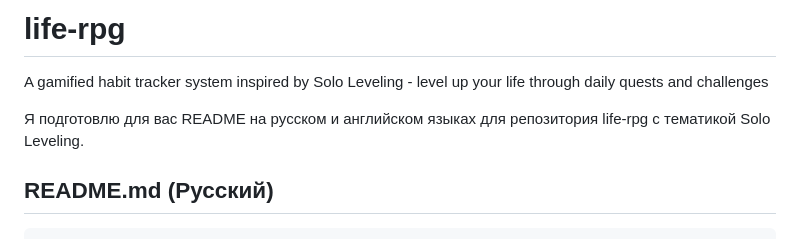
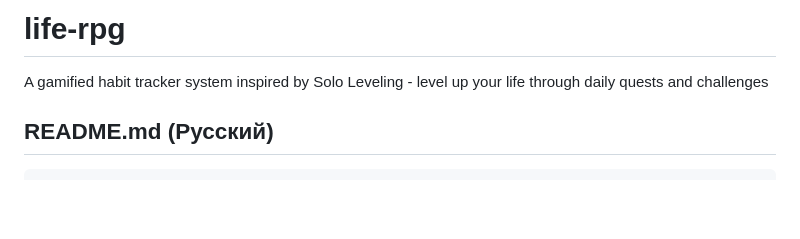
Before and after one commit to trawwa/life-rpg, a Markdown page: README.md, the part around the change. Drawn GitHub-style; blank space fills up the shorter version.

Commit message:
Clean up README by removing unnecessary text
Removed Russian README preparation note.

```diff
--- a/README.md
+++ b/README.md
@@ -1,7 +1,5 @@
 # life-rpg
 A gamified habit tracker system inspired by Solo Leveling - level up your life through daily quests and challenges
-
-Я подготовлю для вас README на русском и английском языках для репозитория life-rpg с тематикой Solo Leveling.
 
 ## README.md (Русский)
 
```
